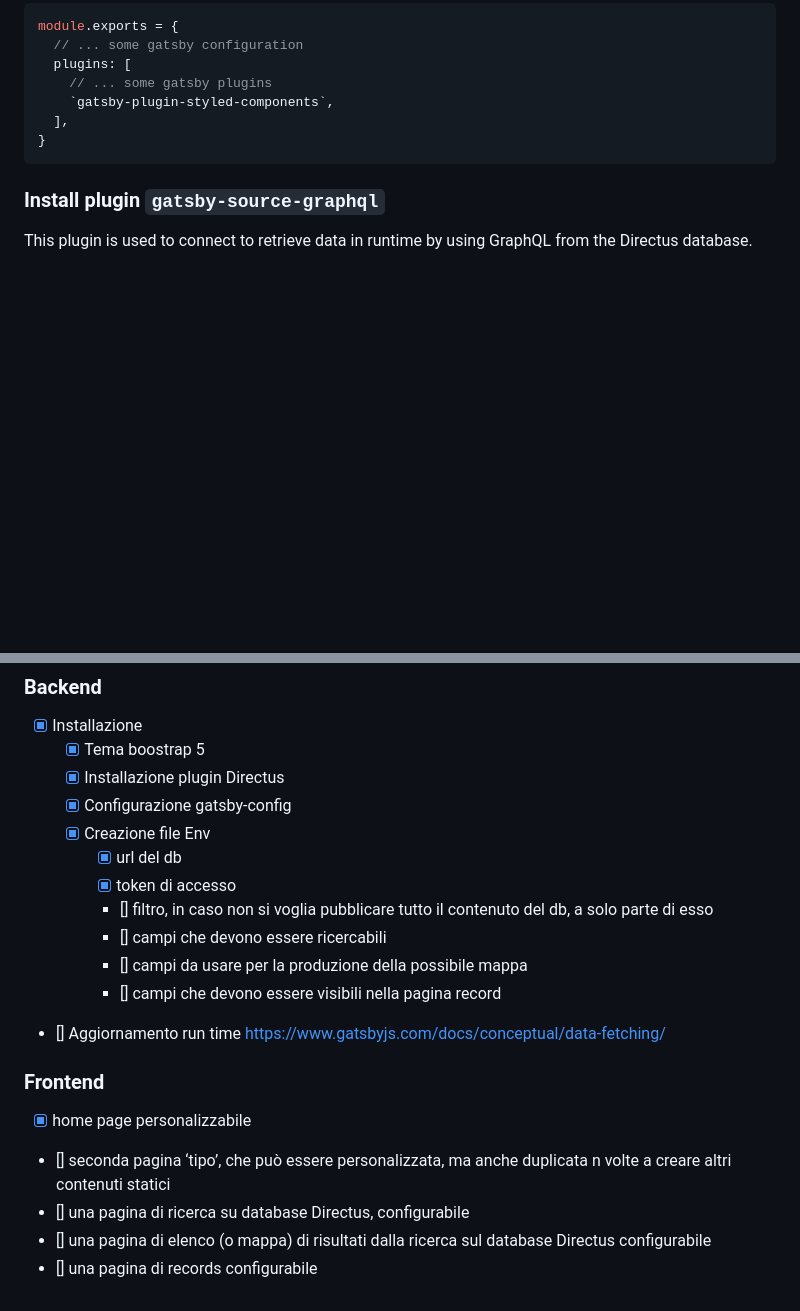
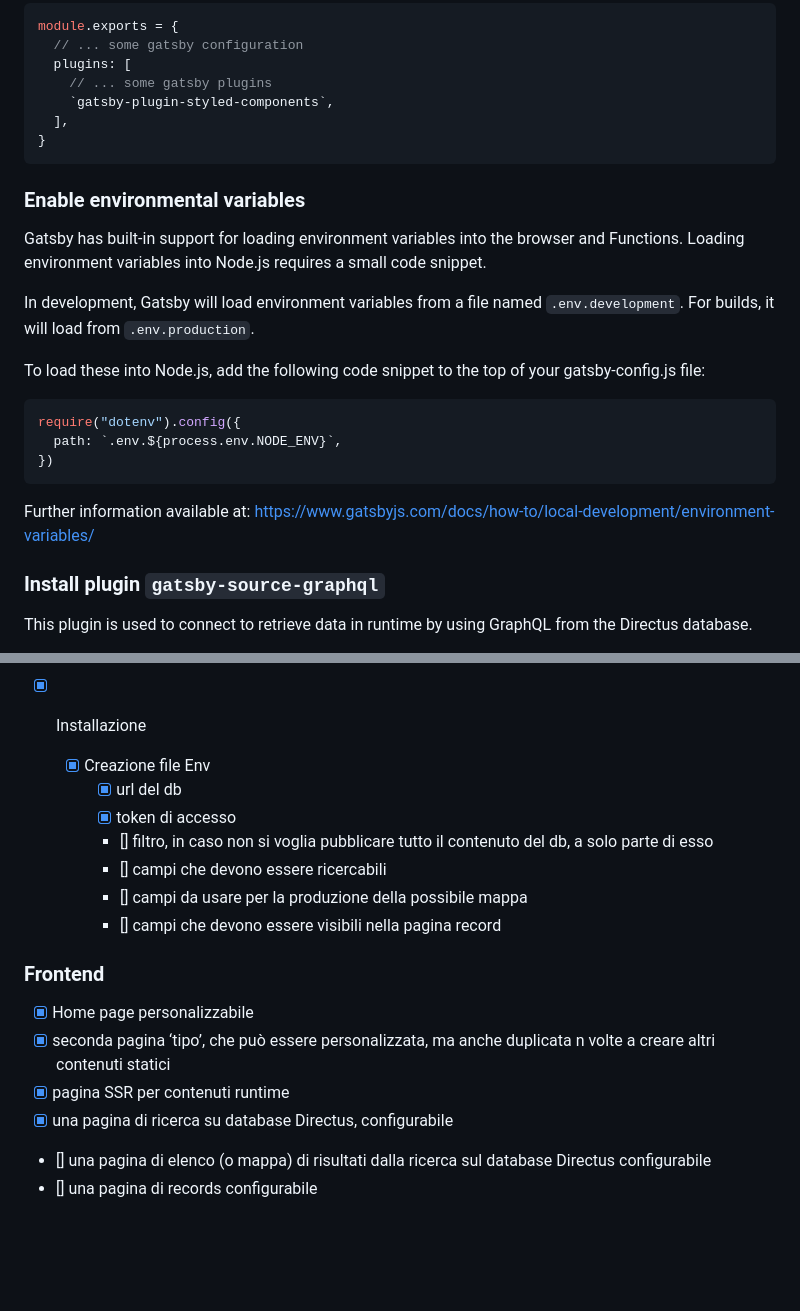
Before and after one commit to lad-sapienza/sCMS, a Markdown page: README.md, 2 parts joined by grey strips. Drawn GitHub-style; blank space fills up the shorter version.

````diff
--- a/README.md
+++ b/README.md
@@ -162,6 +162,22 @@ module.exports = {
 }
 ```
 
+### Enable environmental variables
+
+Gatsby has built-in support for loading environment variables into the browser and Functions. Loading environment variables into Node.js requires a small code snippet.
+
+In development, Gatsby will load environment variables from a file named `.env.development`. For builds, it will load from `.env.production`.
+
+To load these into Node.js, add the following code snippet to the top of your gatsby-config.js file:
+
+```js
+require("dotenv").config({
+  path: `.env.${process.env.NODE_ENV}`,
+})
+```
+
+Further information available at: [https://www.gatsbyjs.com/docs/how-to/local-development/environment-variables/](https://www.gatsbyjs.com/docs/how-to/local-development/environment-variables/)
+
 ### Install plugin `gatsby-source-graphql`
 
 This plugin is used to connect to retrieve data in runtime by using GraphQL from the Directus database.
@@ -278,9 +243,7 @@ module.exports = {
 ### Backend
 
 - [x] Installazione
-  - [x] Tema boostrap 5
-  - [x] Installazione plugin Directus
-  - [x] Configurazione gatsby-config
+
   - [x] Creazione file Env
     - [x] url del db
     - [x] token di accesso
@@ -288,12 +251,12 @@ module.exports = {
     - [] campi che devono essere ricercabili
     - [] campi da usare per la produzione della possibile mappa
     - [] campi che devono essere visibili nella pagina record
-- [] Aggiornamento run time https://www.gatsbyjs.com/docs/conceptual/data-fetching/
 
 ### Frontend
 
-- [x] home page personalizzabile
-- [] seconda pagina ‘tipo’, che può essere personalizzata, ma anche duplicata n volte a creare altri contenuti statici
-- [] una pagina di ricerca su database Directus, configurabile
+- [x] Home page personalizzabile
+- [x] seconda pagina ‘tipo’, che può essere personalizzata, ma anche duplicata n volte a creare altri contenuti statici
+- [x] pagina SSR per contenuti runtime
+- [x] una pagina di ricerca su database Directus, configurabile
 - [] una pagina di elenco (o mappa) di risultati dalla ricerca sul database Directus configurabile
 - [] una pagina di records configurabile
````
Also changed, not shown: other parts of README.md (+9 -60 lines).
